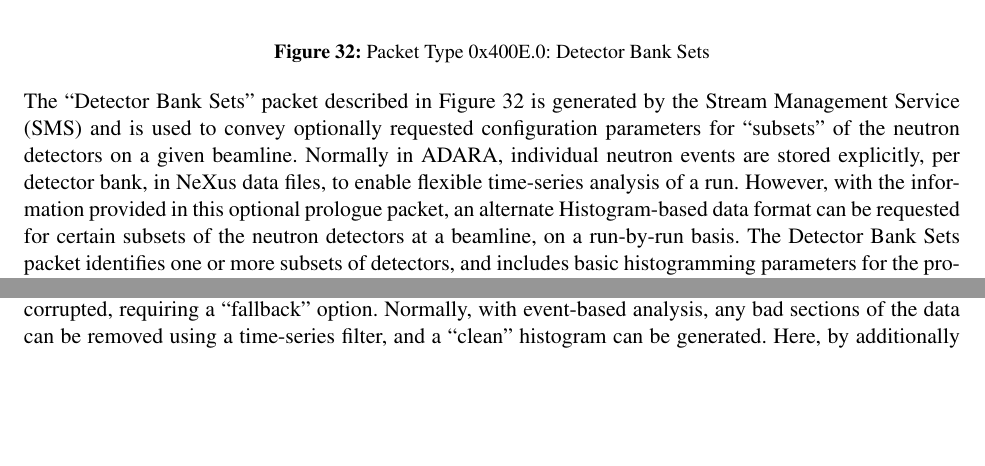
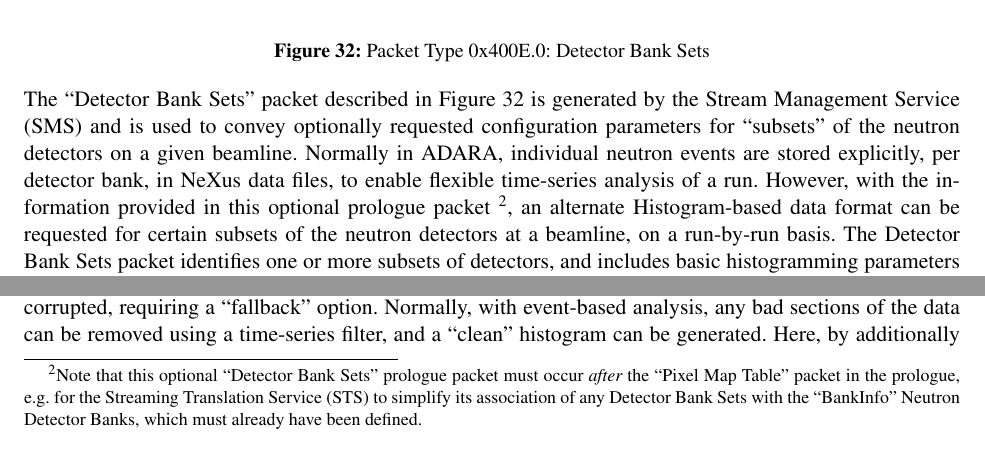
Before and after one commit to ADARA-Neutrons/adara, a LaTeX document (doc/design/1_Network_Protocol/standalone.tex, which reads doc/design/1_Network_Protocol/component.tex): two parts of page 33 of 42 before the commit and two parts of page 33 of 43 after it, joined at a grey line, cut so that both start at the same text, the shorter picture padded with empty space. Compiled offline with pdfLaTeX; a LaTeX package or settings file that is missing is left out.

Commit message:
Add Footnote on Relative Ordering of Prologue Pkts 	- the "Pixel Map Table" packet Must occur _Before_ any 	"Detector Bank Sets" packets in the prologue...! ;-} 		-> this simplifies the bookkeeping in the STS, by ensuring that 		any "BankInfo" objects (defined by the "Pixel Map Table" packet) 		will already exist when any Detector Bank Sets are to be defined...! 		- an unfortunate subtlety, perhaps, but it greatly expedites 		the STS handling of any Detector Bank Sets, by allowing easy 		association with _Already Existing_ BankInfo instances... ;-)

```diff
--- a/doc/design/1_Network_Protocol/component.tex
+++ b/doc/design/1_Network_Protocol/component.tex
@@ -1804,7 +1804,12 @@ on a given beamline.
 Normally in ADARA, individual neutron events are stored explicitly,
 per detector bank, in NeXus data files,
 to enable flexible time-series analysis of a run.
-However, with the information provided in this optional prologue packet,
+However, with the information provided in this optional
+prologue packet~\footnote{Note that this optional ``Detector Bank Sets''
+prologue packet must occur {\it after} the ``Pixel Map Table'' packet
+in the prologue, e.g. for the Streaming Translation Service (STS)
+to simplify its association of any Detector Bank Sets with the ``BankInfo''
+Neutron Detector Banks, which must already have been defined.},
 an alternate Histogram-based data format can be requested
 for certain subsets of the neutron detectors at a beamline,
 on a run-by-run basis.
```
